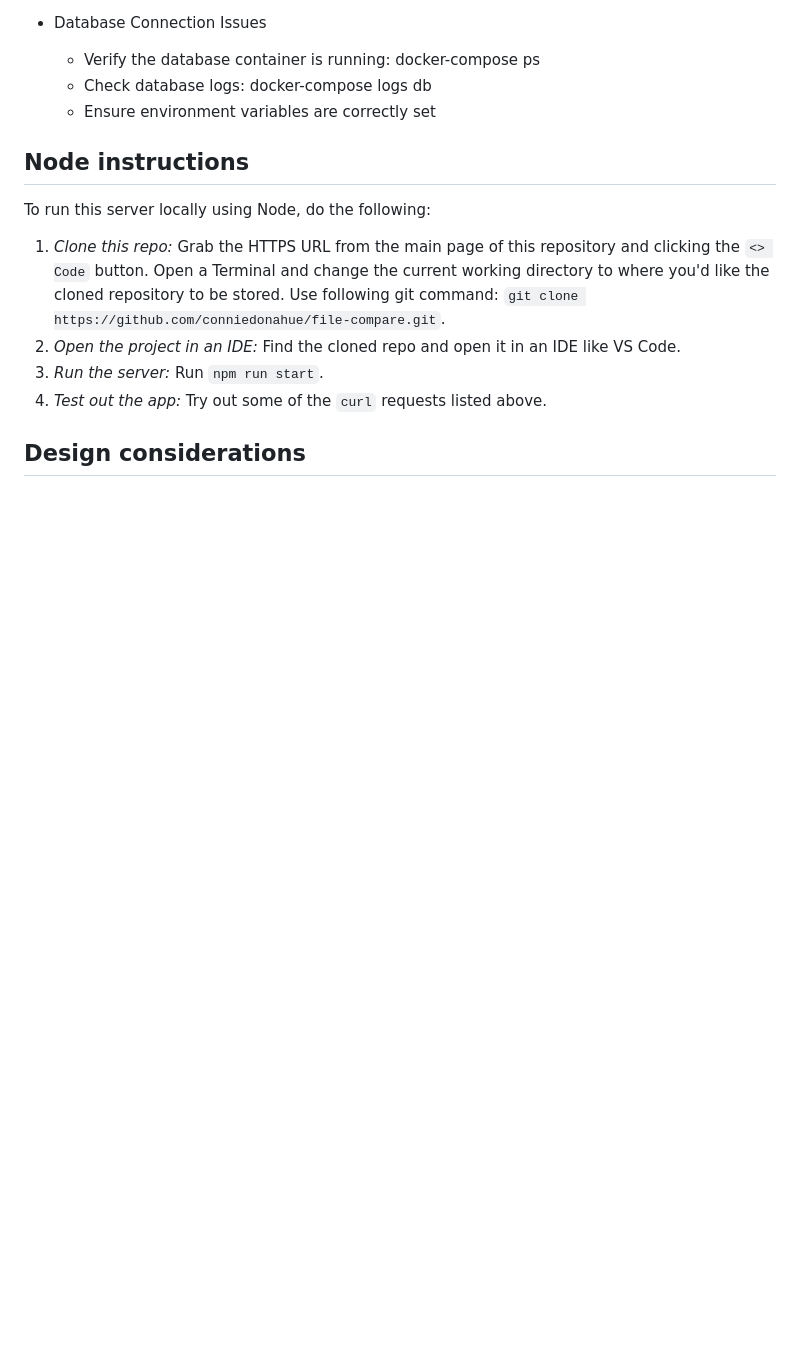
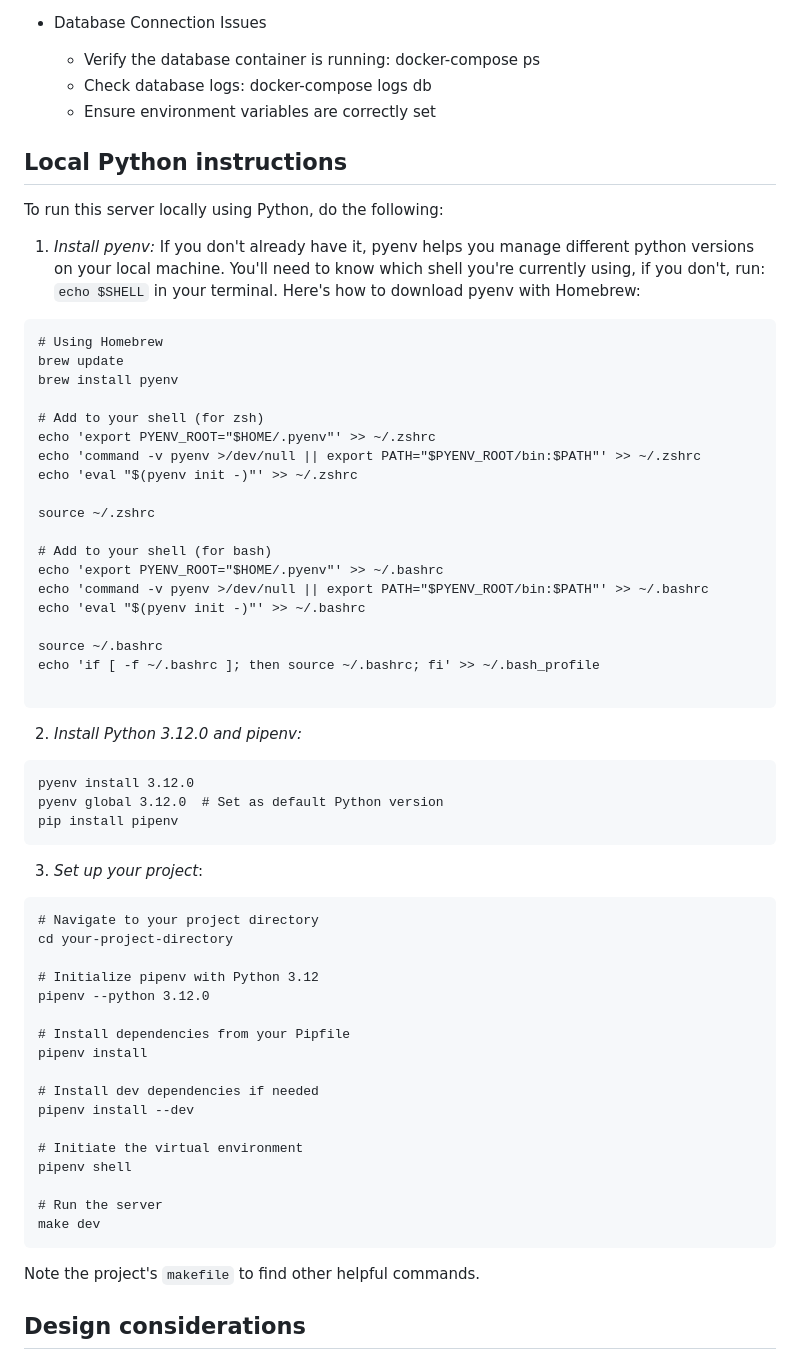
Before and after one commit to conniedonahue/mastermind, a Markdown page: README.md, the part around one of its changes. GitHub-like rendering; blank space fills up the shorter version.

````diff
--- a/README.md
+++ b/README.md
@@ -61,14 +61,66 @@ To access the production server, complete steps 1-2 above, and then:
   - Check database logs: docker-compose logs db
   - Ensure environment variables are correctly set
 
-## Node instructions
+## Local Python instructions
 
-To run this server locally using Node, do the following:
+To run this server locally using Python, do the following:
 
-1. _Clone this repo:_ Grab the HTTPS URL from the main page of this repository and clicking the `<> Code` button. Open a Terminal and change the current working directory to where you'd like the cloned repository to be stored. Use following git command: `git clone https://github.com/conniedonahue/file-compare.git`.
-2. _Open the project in an IDE:_ Find the cloned repo and open it in an IDE like VS Code.
-3. _Run the server:_ Run `npm run start`.
-4. _Test out the app:_ Try out some of the `curl` requests listed above.
+1. _Install pyenv:_ If you don't already have it, pyenv helps you manage different python versions on your local machine. You'll need to know which shell you're currently using, if you don't, run: `echo $SHELL` in your terminal.
+   Here's how to download pyenv with Homebrew:
+
+```
+# Using Homebrew
+brew update
+brew install pyenv
+
+# Add to your shell (for zsh)
+echo 'export PYENV_ROOT="$HOME/.pyenv"' >> ~/.zshrc
+echo 'command -v pyenv >/dev/null || export PATH="$PYENV_ROOT/bin:$PATH"' >> ~/.zshrc
+echo 'eval "$(pyenv init -)"' >> ~/.zshrc
+
+source ~/.zshrc
+
+# Add to your shell (for bash)
+echo 'export PYENV_ROOT="$HOME/.pyenv"' >> ~/.bashrc
+echo 'command -v pyenv >/dev/null || export PATH="$PYENV_ROOT/bin:$PATH"' >> ~/.bashrc
+echo 'eval "$(pyenv init -)"' >> ~/.bashrc
+
+source ~/.bashrc
+echo 'if [ -f ~/.bashrc ]; then source ~/.bashrc; fi' >> ~/.bash_profile
+
+```
+
+2. _Install Python 3.12.0 and pipenv:_
+
+```
+pyenv install 3.12.0
+pyenv global 3.12.0  # Set as default Python version
+pip install pipenv
+```
+
+3. _Set up your project_:
+
+```
+# Navigate to your project directory
+cd your-project-directory
+
+# Initialize pipenv with Python 3.12
+pipenv --python 3.12.0
+
+# Install dependencies from your Pipfile
+pipenv install
+
+# Install dev dependencies if needed
+pipenv install --dev
+
+# Initiate the virtual environment
+pipenv shell
+
+# Run the server
+make dev
+```
+
+Note the project's `makefile` to find other helpful commands.
 
 ## Design considerations
 
````
Also changed, not shown: other parts of README.md (+40 -14 lines).
